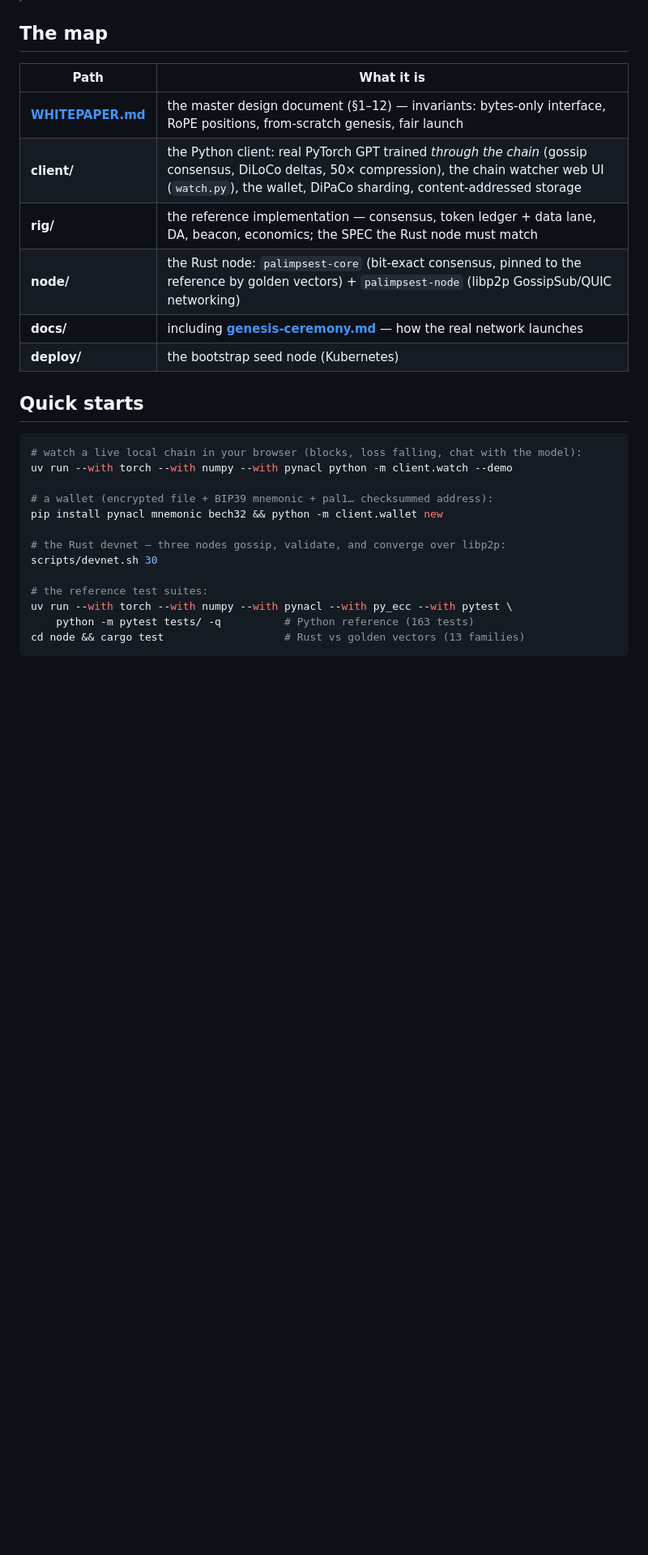
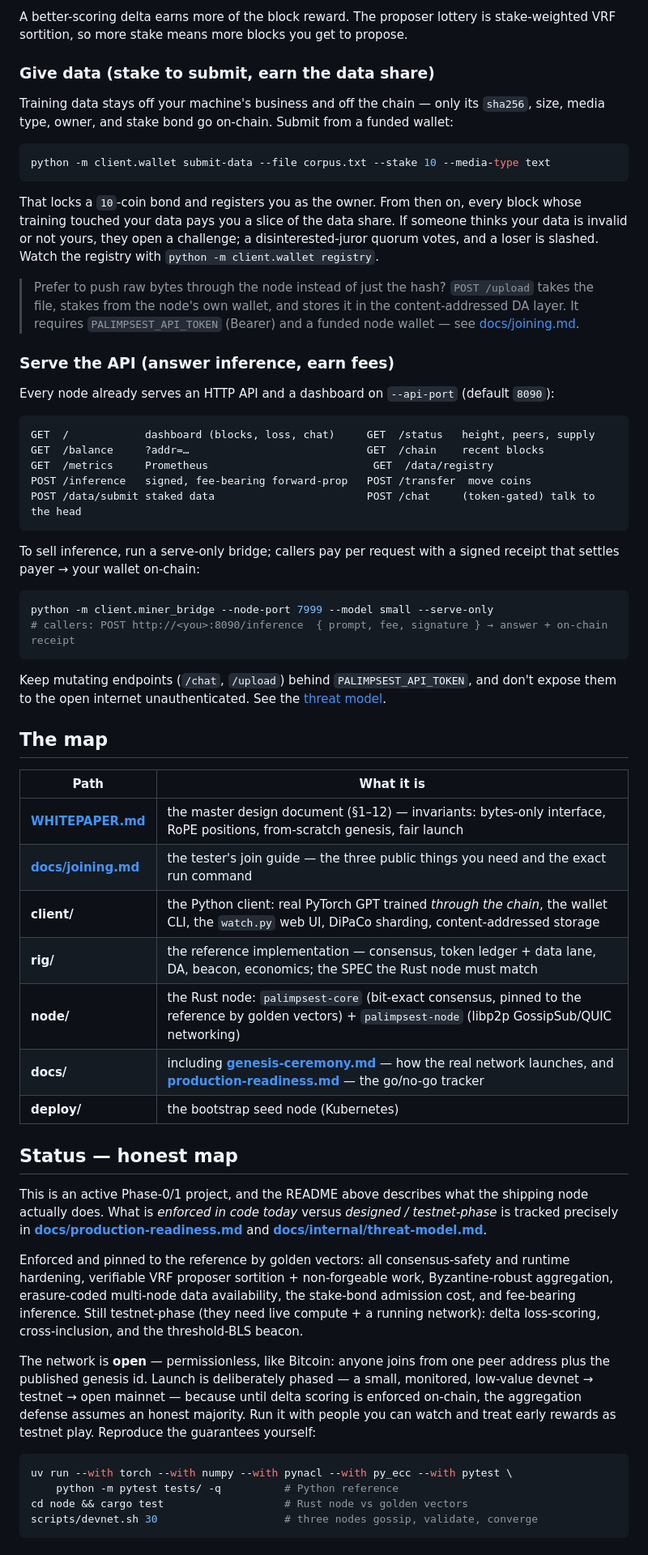
Before and after one commit to connors2015/palimpsest, a Markdown page: README.md, the part around one of its changes. Shown at 81% size. Drawn GitHub-style; blank space fills up the shorter version.

````diff
--- a/README.md
+++ b/README.md
@@ -27,29 +84,89 @@ minted by verifiable work.
+A better-scoring delta earns more of the block reward. The proposer lottery is
+stake-weighted VRF sortition, so more stake means more blocks you get to propose.
+
+### Give data (stake to submit, earn the data share)
+
+Training data stays off your machine's business and off the chain — only its
+`sha256`, size, media type, owner, and stake bond go on-chain. Submit from a
+funded wallet:
+
+```bash
+python -m client.wallet submit-data --file corpus.txt --stake 10 --media-type text
+```
+
+That locks a `10`-coin bond and registers you as the owner. From then on, every
+block whose training touched your data pays you a slice of the data share. If
+someone thinks your data is invalid or not yours, they open a challenge; a
+disinterested-juror quorum votes, and a loser is slashed. Watch the registry with
+`python -m client.wallet registry`.
+
+> Prefer to push raw bytes through the node instead of just the hash? `POST
+> /upload` takes the file, stakes from the node's own wallet, and stores it in the
+> content-addressed DA layer. It requires `PALIMPSEST_API_TOKEN` (Bearer) and a
+> funded node wallet — see [docs/joining.md](docs/joining.md).
+
+### Serve the API (answer inference, earn fees)
+
+Every node already serves an HTTP API and a dashboard on `--api-port` (default
+`8090`):
+
+```
+GET  /            dashboard (blocks, loss, chat)     GET  /status   height, peers, supply
+GET  /balance     ?addr=…                            GET  /chain    recent blocks
+GET  /metrics     Prometheus                          GET  /data/registry
+POST /inference   signed, fee-bearing forward-prop   POST /transfer  move coins
+POST /data/submit staked data                        POST /chat     (token-gated) talk to the head
+```
+
+To sell inference, run a serve-only bridge; callers pay per request with a signed
+receipt that settles payer → your wallet on-chain:
+
+```bash
+python -m client.miner_bridge --node-port 7999 --model small --serve-only
+# callers: POST http://<you>:8090/inference  { prompt, fee, signature } → answer + on-chain receipt
+```
+
+Keep mutating endpoints (`/chat`, `/upload`) behind `PALIMPSEST_API_TOKEN`, and
+don't expose them to the open internet unauthenticated. See the
+[threat model](docs/internal/threat-model.md).
 
 ## The map
 
 | Path | What it is |
 |---|---|
 | **[WHITEPAPER.md](WHITEPAPER.md)** | the master design document (§1–12) — invariants: bytes-only interface, RoPE positions, from-scratch genesis, fair launch |
-| **client/** | the Python client: real PyTorch GPT trained *through the chain* (gossip consensus, DiLoCo deltas, 50× compression), the chain watcher web UI (`watch.py`), the wallet, DiPaCo sharding, content-addressed storage |
+| **[docs/joining.md](docs/joining.md)** | the tester's join guide — the three public things you need and the exact run command |
+| **client/** | the Python client: real PyTorch GPT trained *through the chain*, the wallet CLI, the `watch.py` web UI, DiPaCo sharding, content-addressed storage |
 | **rig/** | the reference implementation — consensus, token ledger + data lane, DA, beacon, economics; the SPEC the Rust node must match |
 | **node/** | the Rust node: `palimpsest-core` (bit-exact consensus, pinned to the reference by golden vectors) + `palimpsest-node` (libp2p GossipSub/QUIC networking) |
-| **docs/** | including **[genesis-ceremony.md](docs/genesis-ceremony.md)** — how the real network launches |
+| **docs/** | including **[genesis-ceremony.md](docs/genesis-ceremony.md)** — how the real network launches, and **[production-readiness.md](docs/production-readiness.md)** — the go/no-go tracker |
 | **deploy/** | the bootstrap seed node (Kubernetes) |
 
-## Quick starts
+## Status — honest map
+
+This is an active Phase-0/1 project, and the README above describes what the
+shipping node actually does. What is *enforced in code today* versus *designed /
+testnet-phase* is tracked precisely in
+**[docs/production-readiness.md](docs/production-readiness.md)** and
+**[docs/internal/threat-model.md](docs/internal/threat-model.md)**.
+
+Enforced and pinned to the reference by golden vectors: all consensus-safety and
+runtime hardening, verifiable VRF proposer sortition + non-forgeable work,
+Byzantine-robust aggregation, erasure-coded multi-node data availability, the
+stake-bond admission cost, and fee-bearing inference. Still testnet-phase (they
+need live compute + a running network): delta loss-scoring, cross-inclusion, and
+the threshold-BLS beacon.
+
+The network is **open** — permissionless, like Bitcoin: anyone joins from one
+peer address plus the published genesis id. Launch is deliberately phased —
+a small, monitored, low-value devnet → testnet → open mainnet — because until
+delta scoring is enforced on-chain, the aggregation defense assumes an honest
+majority. Run it with people you can watch and treat early rewards as testnet
+play. Reproduce the guarantees yourself:
 
 ```bash
-# watch a live local chain in your browser (blocks, loss falling, chat with the model):
-uv run --with torch --with numpy --with pynacl python -m client.watch --demo
-
-# a wallet (encrypted file + BIP39 mnemonic + pal1… checksummed address):
-pip install pynacl mnemonic bech32 && python -m client.wallet new
-
-# the Rust devnet — three nodes gossip, validate, and converge over libp2p:
-scripts/devnet.sh 30
-
-# the reference test suites:
 uv run --with torch --with numpy --with pynacl --with py_ecc --with pytest \
-    python -m pytest tests/ -q          # Python reference (163 tests)
-cd node && cargo test                   # Rust vs golden vectors (13 families)
+    python -m pytest tests/ -q          # Python reference
+cd node && cargo test                   # Rust node vs golden vectors
+scripts/devnet.sh 30                    # three nodes gossip, validate, converge
 ```
````
Also changed, not shown: other parts of README.md (+79 -33 lines).
